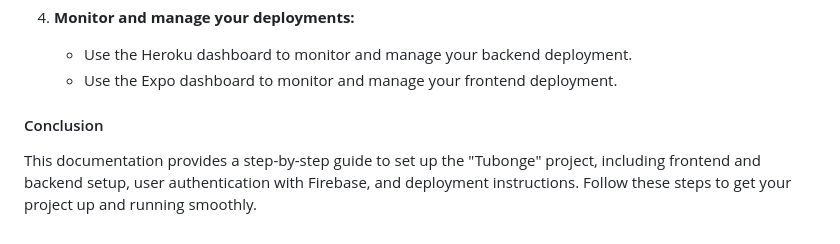
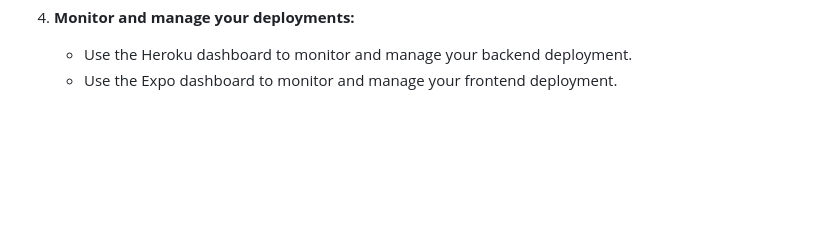
Before and after one commit to its-coded-coder/tubonge_apk, a Markdown page: README.md, the part around the change. Drawn GitHub-style; blank space fills up the shorter version.

```diff
--- a/README.md
+++ b/README.md
@@ -246,7 +246,3 @@
 4. **Monitor and manage your deployments:**
     - Use the Heroku dashboard to monitor and manage your backend deployment.
     - Use the Expo dashboard to monitor and manage your frontend deployment.
-
-#### Conclusion
-
-This documentation provides a step-by-step guide to set up the "Tubonge" project, including frontend and backend setup, user authentication with Firebase, and deployment instructions. Follow these steps to get your project up and running smoothly.
```
